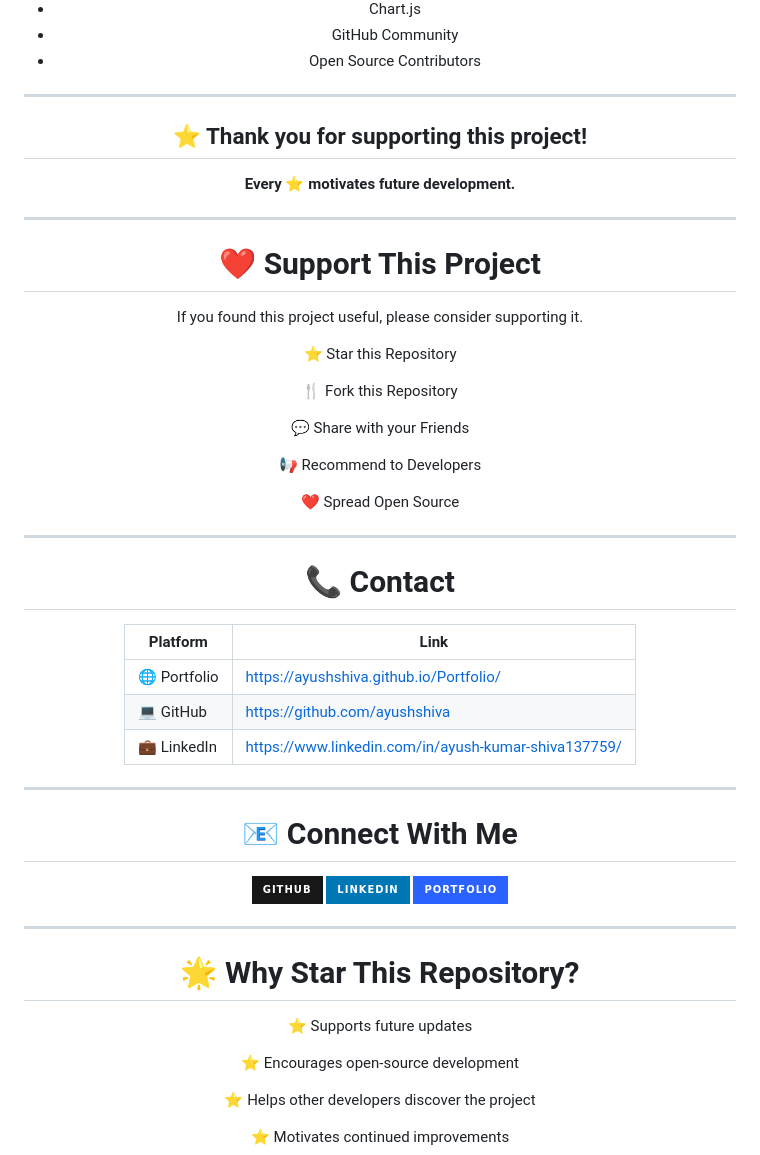
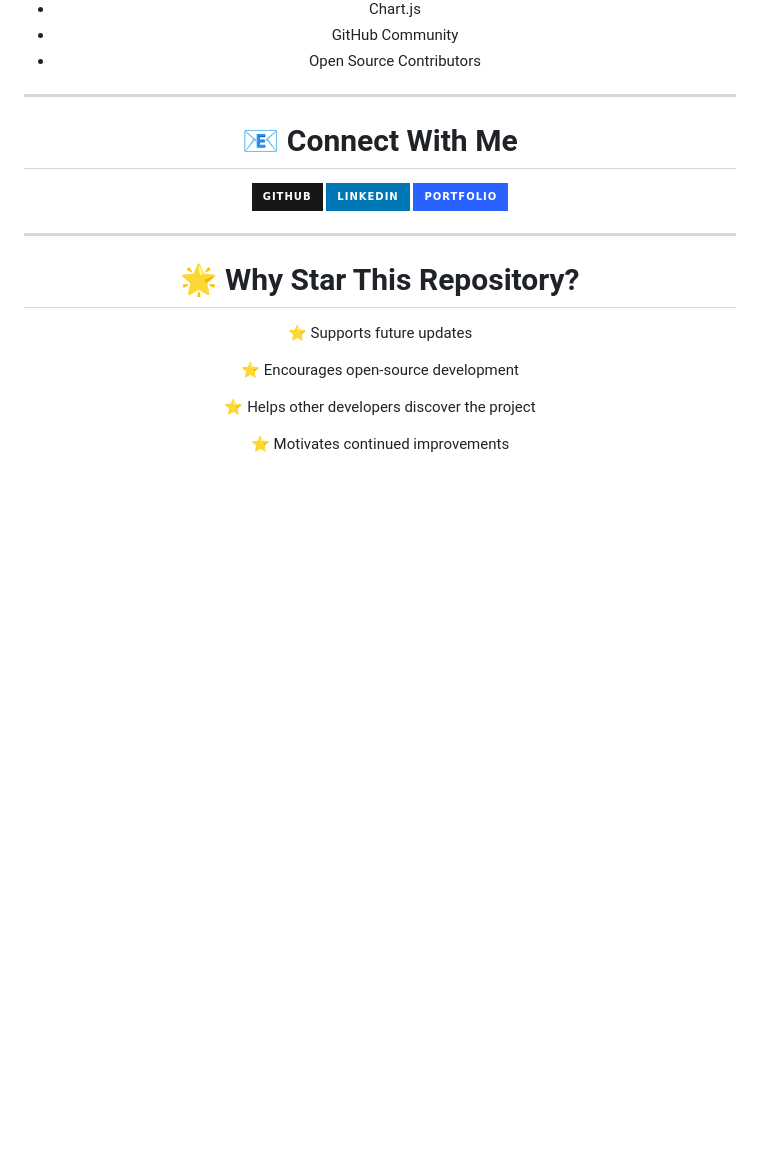
Before and after one commit to ayushshiva/hospital-management, a Markdown page: README.md, the part around the change. Drawn GitHub-style; badges without logos; blank space fills up the shorter version.

```diff
--- a/README.md
+++ b/README.md
@@ -1801,52 +1801,7 @@ Special thanks to:
 
 <div align="center">
 
-## ⭐ Thank you for supporting this project!
-
-**Every ⭐ motivates future development.**
-
-</div>
-
-<!-- ================= END OF PART 7 ================= -->
-<!-- ========================================================= -->
-<!--               ULTIMATE README - PART 8                    -->
-<!-- ========================================================= -->
-
----
-
-# ❤️ Support This Project
-
-If you found this project useful, please consider supporting it.
-
-<div align="center">
-
-⭐ Star this Repository
-
-🍴 Fork this Repository
-
-💬 Share with your Friends
-
-📢 Recommend to Developers
-
-❤️ Spread Open Source
-
-</div>
-
----
-
-# 📞 Contact
-
-<div align="center">
-
-| Platform | Link |
-|-----------|------|
-| 🌐 Portfolio | https://ayushshiva.github.io/Portfolio/ |
-| 💻 GitHub | https://github.com/ayushshiva |
-| 💼 LinkedIn | https://www.linkedin.com/in/ayush-kumar-shiva137759/ |
-
-</div>
-
----
+
 
 # 📧 Connect With Me
 
```
